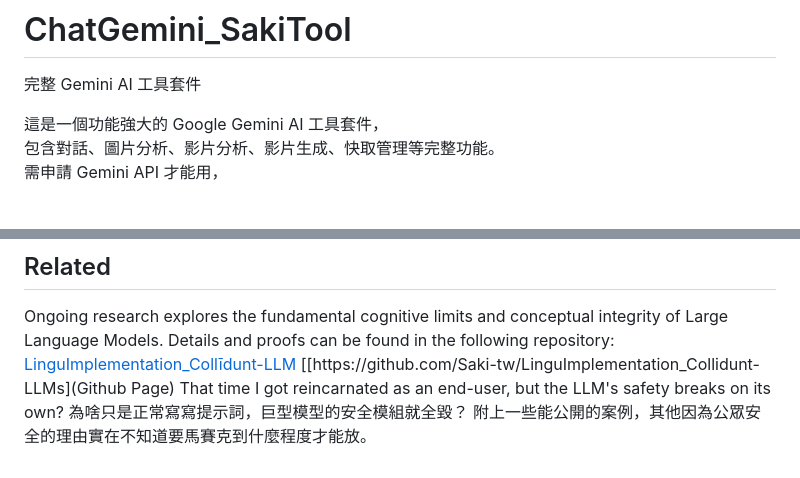
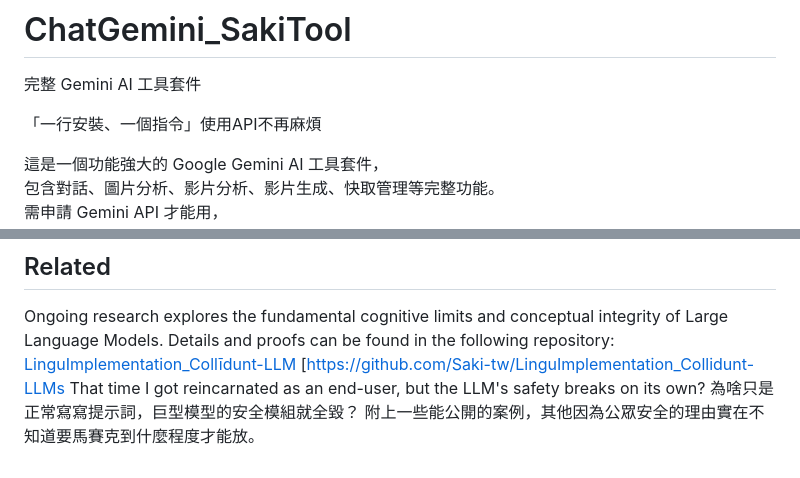
Before and after one commit to Saki-tw/ChatGemini_SakiTool, a Markdown page: README.md, 2 parts joined by grey strips. Rendered like a GitHub page; blank space fills up the shorter version.

Commit message:
docs: Add installation and API details

```diff
--- a/README.md
+++ b/README.md
@@ -1,5 +1,7 @@
 # ChatGemini_SakiTool
 完整 Gemini AI 工具套件
+
+「一行安裝、一個指令」使用API不再麻煩
 
 這是一個功能強大的 Google Gemini AI 工具套件，
 包含對話、圖片分析、影片分析、影片生成、快取管理等完整功能。
@@ -675,7 +677,7 @@ A: 在對話中輸入 `help`，會顯示 6 大主題選單：
 ## Related
 Ongoing research explores the fundamental cognitive limits and conceptual integrity of Large Language Models. Details and proofs can be found in the following repository:
 [LinguImplementation_Collīdunt-LLM](https://github.com/Saki-tw/LinguImplementation_Collidunt-LLM)
-[[https://github.com/Saki-tw/LinguImplementation_Collidunt-LLMs](Github Page)
+[[https://github.com/Saki-tw/LinguImplementation_Collidunt-LLMs](GithubPage)
 That time I got reincarnated as an end-user, but the LLM's safety breaks on its own?
 為啥只是正常寫寫提示詞，巨型模型的安全模組就全毀？
 附上一些能公開的案例，其他因為公眾安全的理由實在不知道要馬賽克到什麼程度才能放。
```
